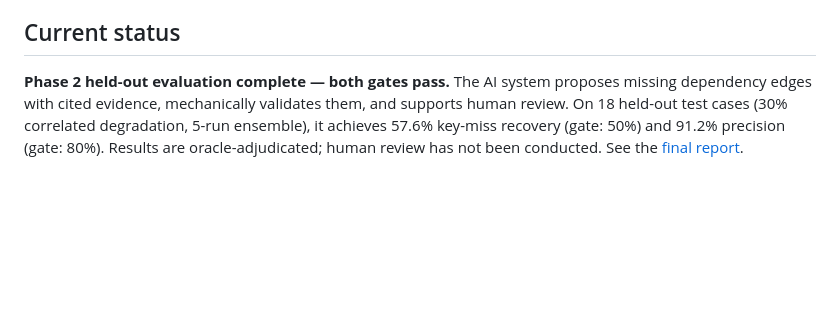
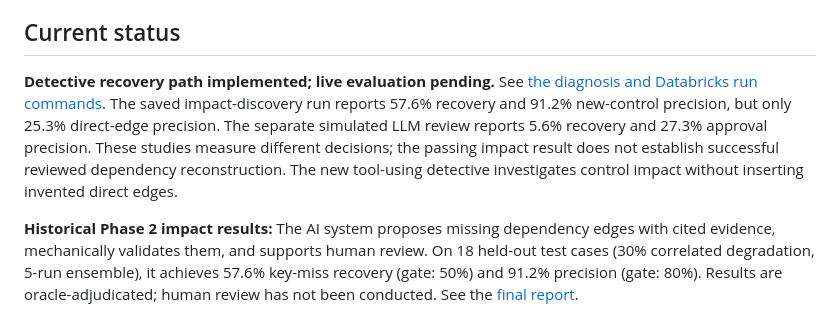
Before and after one commit to AnaghaDhekne/payments-control-impact, a Markdown page: README.md, the part around the change. Drawn GitHub-style; blank space fills up the shorter version.

Commit message:
Clarify detective status and distinct evaluation targets

```diff
--- a/README.md
+++ b/README.md
@@ -4,7 +4,16 @@ An experimental workflow for identifying payment controls affected by changes wh
 
 ## Current status
 
-**Phase 2 held-out evaluation complete — both gates pass.** The AI system
+**Detective recovery path implemented; live evaluation pending.** See
+[the diagnosis and Databricks run commands](docs/detective_recovery.md).
+The saved impact-discovery run reports 57.6% recovery and 91.2% new-control
+precision, but only 25.3% direct-edge precision. The separate simulated LLM
+review reports 5.6% recovery and 27.3% approval precision. These studies measure
+different decisions; the passing impact result does not establish successful
+reviewed dependency reconstruction. The new tool-using detective investigates
+control impact without inserting invented direct edges.
+
+**Historical Phase 2 impact results:** The AI system
 proposes missing dependency edges with cited evidence, mechanically validates
 them, and supports human review. On 18 held-out test cases (30% correlated
 degradation, 5-run ensemble), it achieves 57.6% key-miss recovery (gate: 50%)
```
